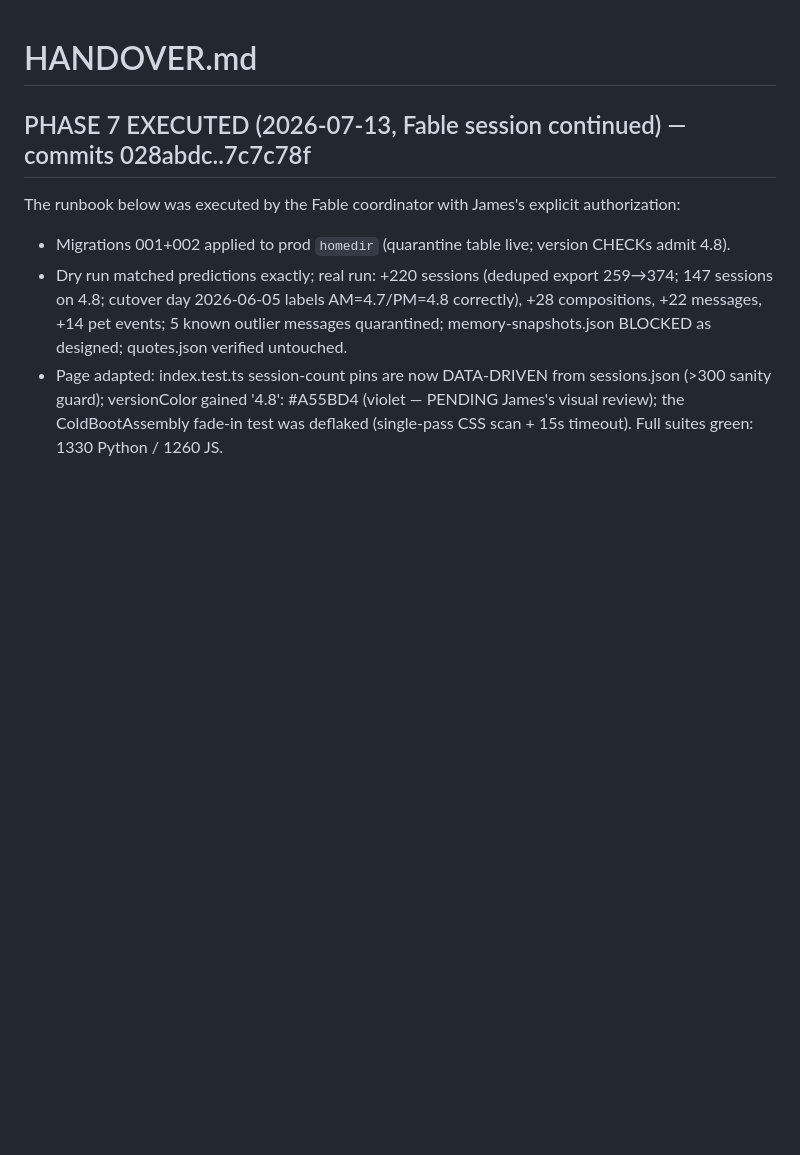
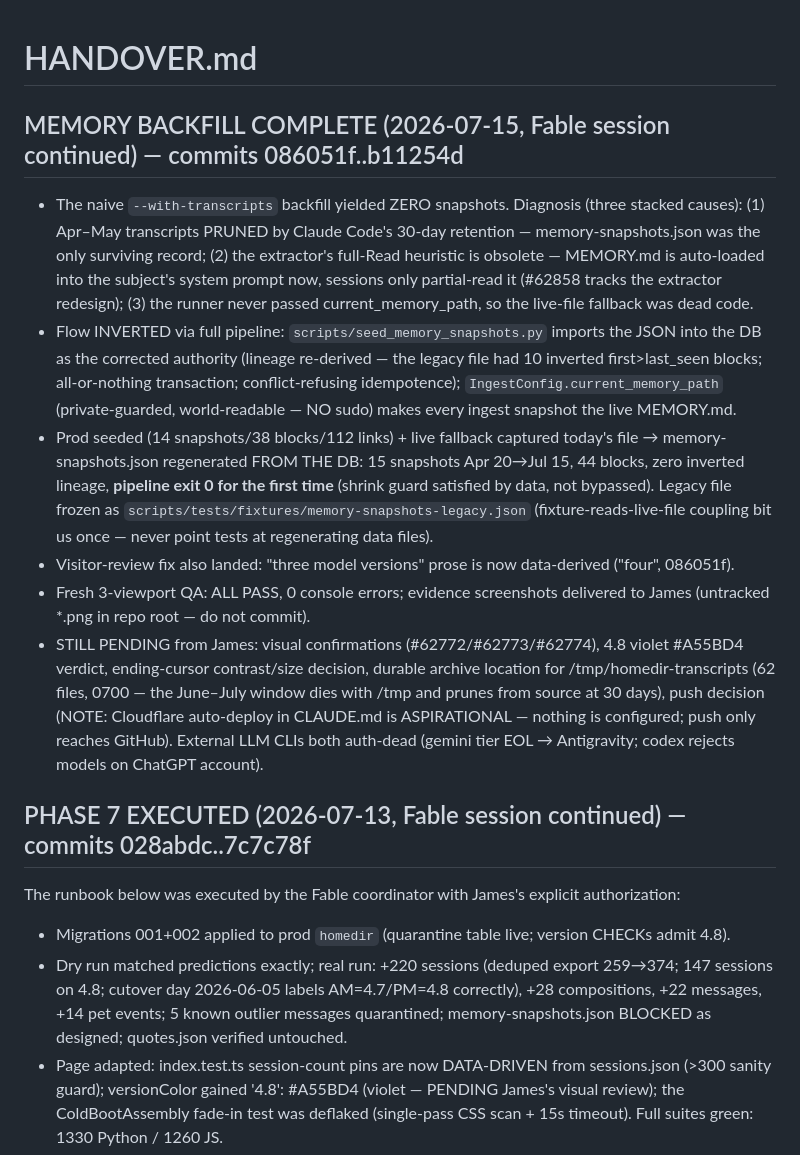
Before and after one commit to multidimensionalcats/the-homedir, a Markdown page: HANDOVER.md, the part around the change. GitHub-like rendering; blank space fills up the shorter version.

Commit message:
Record memory backfill completion in HANDOVER
Co-Authored-By: Claude Fable 5 <noreply@anthropic.com>

```diff
--- a/HANDOVER.md
+++ b/HANDOVER.md
@@ -1,4 +1,13 @@
 # HANDOVER.md
+
+## MEMORY BACKFILL COMPLETE (2026-07-15, Fable session continued) — commits 086051f..b11254d
+
+- The naive `--with-transcripts` backfill yielded ZERO snapshots. Diagnosis (three stacked causes): (1) Apr–May transcripts PRUNED by Claude Code's 30-day retention — memory-snapshots.json was the only surviving record; (2) the extractor's full-Read heuristic is obsolete — MEMORY.md is auto-loaded into the subject's system prompt now, sessions only partial-read it (#62858 tracks the extractor redesign); (3) the runner never passed current_memory_path, so the live-file fallback was dead code.
+- Flow INVERTED via full pipeline: `scripts/seed_memory_snapshots.py` imports the JSON into the DB as the corrected authority (lineage re-derived — the legacy file had 10 inverted first>last_seen blocks; all-or-nothing transaction; conflict-refusing idempotence); `IngestConfig.current_memory_path` (private-guarded, world-readable — NO sudo) makes every ingest snapshot the live MEMORY.md.
+- Prod seeded (14 snapshots/38 blocks/112 links) + live fallback captured today's file → memory-snapshots.json regenerated FROM THE DB: 15 snapshots Apr 20→Jul 15, 44 blocks, zero inverted lineage, **pipeline exit 0 for the first time** (shrink guard satisfied by data, not bypassed). Legacy file frozen as `scripts/tests/fixtures/memory-snapshots-legacy.json` (fixture-reads-live-file coupling bit us once — never point tests at regenerating data files).
+- Visitor-review fix also landed: "three model versions" prose is now data-derived ("four", 086051f).
+- Fresh 3-viewport QA: ALL PASS, 0 console errors; evidence screenshots delivered to James (untracked *.png in repo root — do not commit).
+- STILL PENDING from James: visual confirmations (#62772/#62773/#62774), 4.8 violet #A55BD4 verdict, ending-cursor contrast/size decision, durable archive location for /tmp/homedir-transcripts (62 files, 0700 — the June–July window dies with /tmp and prunes from source at 30 days), push decision (NOTE: Cloudflare auto-deploy in CLAUDE.md is ASPIRATIONAL — nothing is configured; push only reaches GitHub). External LLM CLIs both auth-dead (gemini tier EOL → Antigravity; codex rejects models on ChatGPT account).
 
 ## PHASE 7 EXECUTED (2026-07-13, Fable session continued) — commits 028abdc..7c7c78f
 
```
